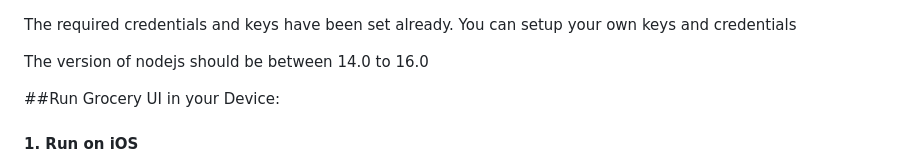
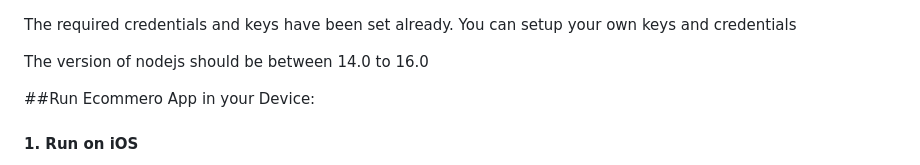
Before and after one commit to adonis0829/shopping-cart-ecommerce, a Markdown page: README.md, the part around the change. Drawn GitHub-style.

Commit message:
typo fixed

```diff
--- a/README.md
+++ b/README.md
@@ -55,7 +55,7 @@ The required credentials and keys have been set already. You can setup your own
 
 The version of nodejs should be between 14.0 to 16.0
 
-##Run Grocery UI in your Device:
+##Run Ecommero App in your Device:
 
 #### 1. Run on iOS
 
```
